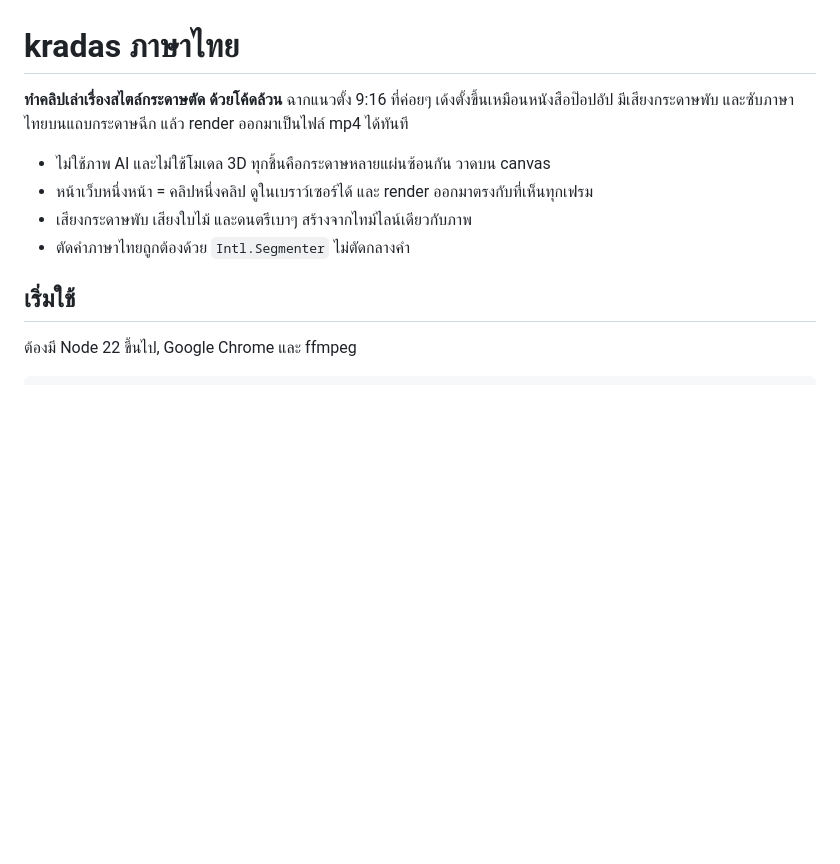
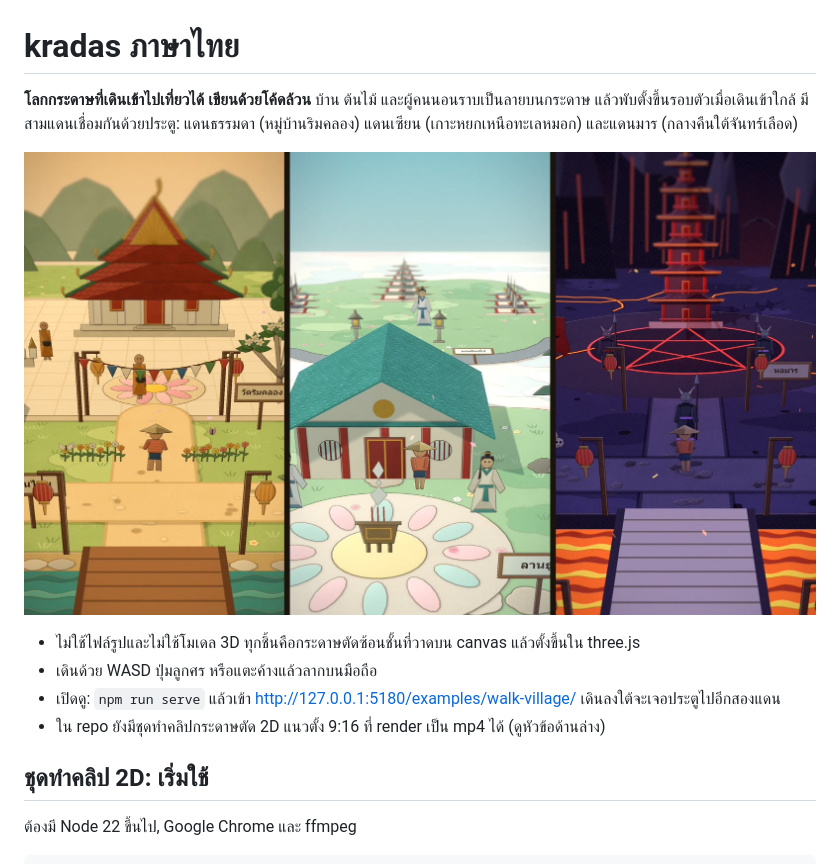
Before and after one commit to keaykub/kradas, a Markdown page: README.th.md, the part around the change. Rendered like a GitHub page; pictures changed too: docs/preview.jpg; blank space fills up the shorter version.

```diff
--- a/README.th.md
+++ b/README.th.md
@@ -1,14 +1,16 @@
 # kradas ภาษาไทย
 
-**ทำคลิปเล่าเรื่องสไตล์กระดาษตัด ด้วยโค้ดล้วน** ฉากแนวตั้ง 9:16 ที่ค่อยๆ เด้งตั้งขึ้นเหมือนหนังสือป๊อปอัป มีเสียงกระดาษพับ
-และซับภาษาไทยบนแถบกระดาษฉีก แล้ว render ออกมาเป็นไฟล์ mp4 ได้ทันที
+**โลกกระดาษที่เดินเข้าไปเที่ยวได้ เขียนด้วยโค้ดล้วน** บ้าน ต้นไม้ และผู้คนนอนราบเป็นลายบนกระดาษ แล้วพับตั้งขึ้นรอบตัวเมื่อเดินเข้าใกล้
+มีสามแดนเชื่อมกันด้วยประตู: แดนธรรมดา (หมู่บ้านริมคลอง) แดนเซียน (เกาะหยกเหนือทะเลหมอก) และแดนมาร (กลางคืนใต้จันทร์เลือด)
 
-- ไม่ใช้ภาพ AI และไม่ใช้โมเดล 3D ทุกชิ้นคือกระดาษหลายแผ่นซ้อนกัน วาดบน canvas
-- หน้าเว็บหนึ่งหน้า = คลิปหนึ่งคลิป ดูในเบราว์เซอร์ได้ และ render ออกมาตรงกับที่เห็นทุกเฟรม
-- เสียงกระดาษพับ เสียงใบไม้ และดนตรีเบาๆ สร้างจากไทม์ไลน์เดียวกับภาพ
-- ตัดคำภาษาไทยถูกต้องด้วย `Intl.Segmenter` ไม่ตัดกลางคำ
+![สามแดน](docs/preview.jpg)
 
-## เริ่มใช้
+- ไม่ใช้ไฟล์รูปและไม่ใช้โมเดล 3D ทุกชิ้นคือกระดาษตัดซ้อนชั้นที่วาดบน canvas แล้วตั้งขึ้นใน three.js
+- เดินด้วย WASD ปุ่มลูกศร หรือแตะค้างแล้วลากบนมือถือ
+- เปิดดู: `npm run serve` แล้วเข้า http://127.0.0.1:5180/examples/walk-village/ เดินลงใต้จะเจอประตูไปอีกสองแดน
+- ใน repo ยังมีชุดทำคลิปกระดาษตัด 2D แนวตั้ง 9:16 ที่ render เป็น mp4 ได้ (ดูหัวข้อด้านล่าง)
+
+## ชุดทำคลิป 2D: เริ่มใช้
 
 ต้องมี Node 22 ขึ้นไป, Google Chrome และ ffmpeg
 
```
Also changed, not shown: README.md (+44 -103 lines), docs/clip.jpg (added).
